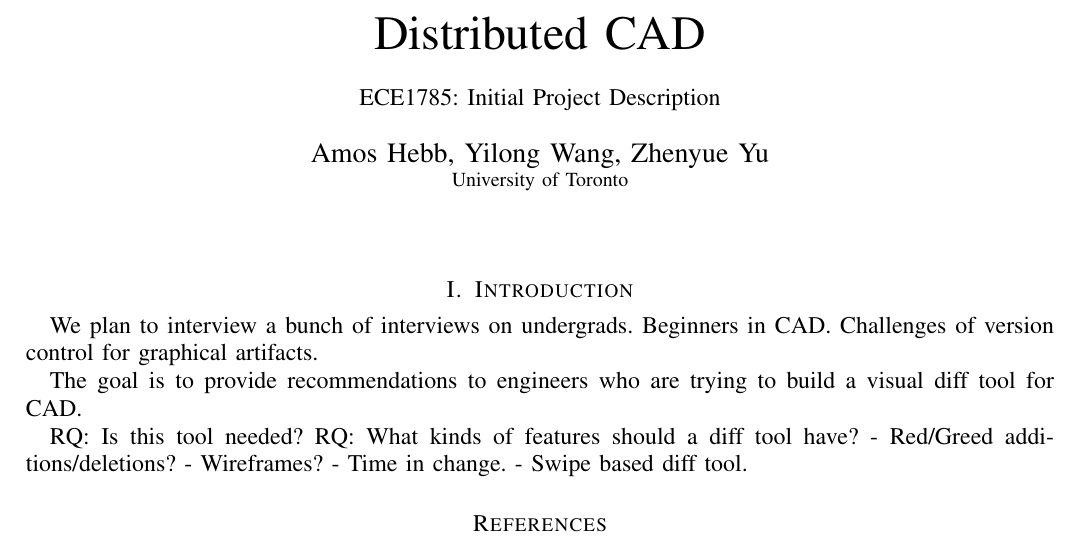
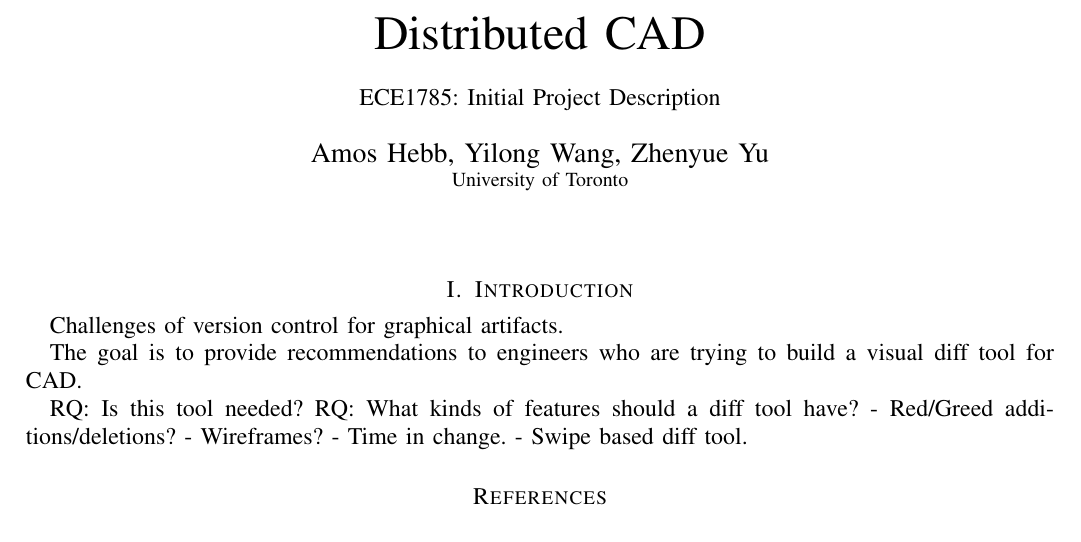
Before and after one commit to navh/ece1785, a LaTeX paper (project/initial-project-description/initial.tex): part of the page, cut so that both start at the same text. Compiled offline with pdfLaTeX; a missing font is replaced by an installed copy or a similar font; a LaTeX package or settings file that is missing is left out.

```diff
--- a/project/initial-project-description/initial.tex
+++ b/project/initial-project-description/initial.tex
@@ -21,10 +21,22 @@
 
 \maketitle
 
+% - Did the team miss any questions or overlook any ambiguities?
+
+% - Are the RQs reasonable and well-justified?
+
+% - Is there any hidden assumptions?
+
+% - Do you have any suggestions?
+
+% - Do you know any resources that might be helpful to the project?
+
 \section{Introduction}
 
-We plan to interview a bunch of interviews on undergrads. Beginners in CAD.
 Challenges of version control for graphical artifacts.
+% Lose any mention of interviewing undergrads in the proposal but bring it up with Prof in person.
+
+% It would be nice to get a coffee chat with TODO: Get the name of the solidworks dude.
 
 The goal is to provide recommendations to engineers who are trying to build a visual diff tool for CAD.
 
```
